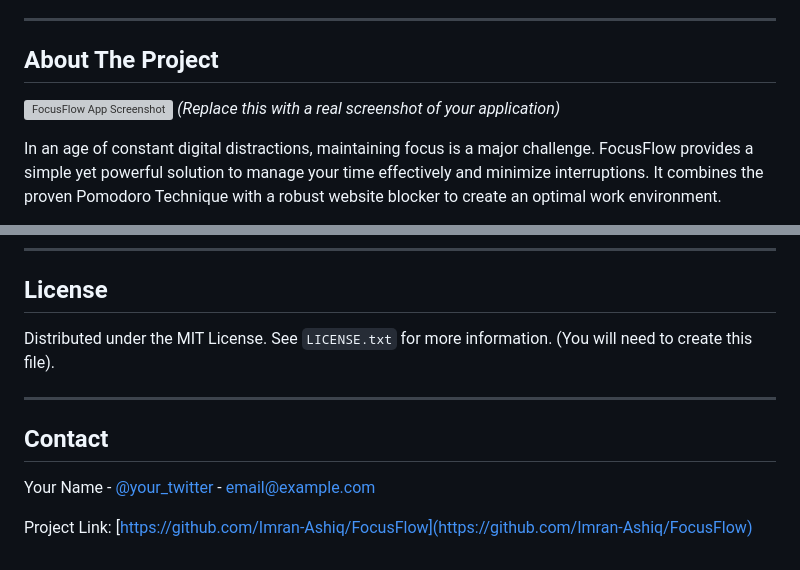
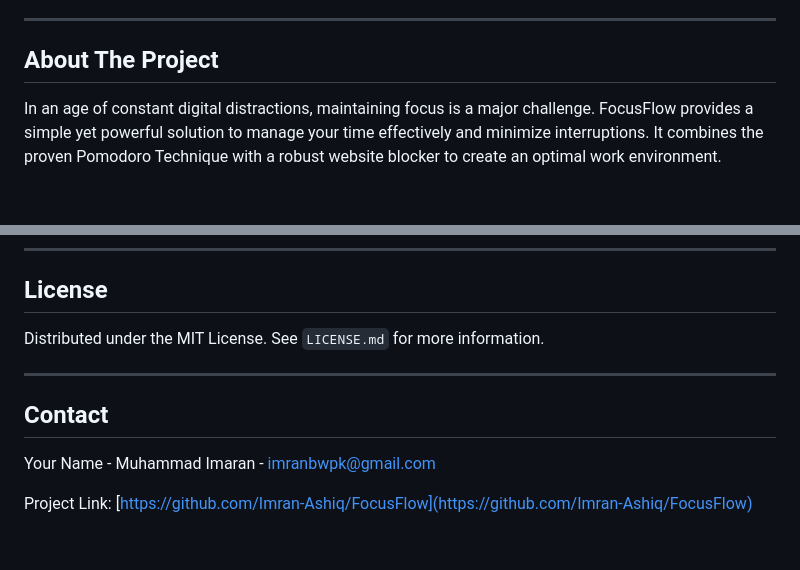
Before and after one commit to Imran-Ashiq/FocusFlow, a Markdown page: README.md, 2 parts joined by grey strips. Rendered like a GitHub page; blank space fills up the shorter version; grey boxes are pictures that could not be loaded.

```diff
--- a/README.md
+++ b/README.md
@@ -40,8 +40,7 @@
 
 ## About The Project
 
-![FocusFlow App Screenshot](https://i.imgur.com/UNIQUE_ID.png)
-*(Replace this with a real screenshot of your application)*
+
 
 In an age of constant digital distractions, maintaining focus is a major challenge. FocusFlow provides a simple yet powerful solution to manage your time effectively and minimize interruptions. It combines the proven Pomodoro Technique with a robust website blocker to create an optimal work environment.
 
@@ -130,13 +129,13 @@ If you have a suggestion that would make this better, please fork the repo and c
 
 ## License
 
-Distributed under the MIT License. See `LICENSE.txt` for more information. (You will need to create this file).
+Distributed under the MIT License. See `LICENSE.md` for more information.
 
 ---
 
 ## Contact
 
-Your Name - [@your_twitter](https://twitter.com/your_twitter) - email@example.com
+Your Name - Muhammad Imaran - imranbwpk@gmail.com
 
 Project Link: [https://github.com/Imran-Ashiq/FocusFlow](https://github.com/Imran-Ashiq/FocusFlow)
 
```
